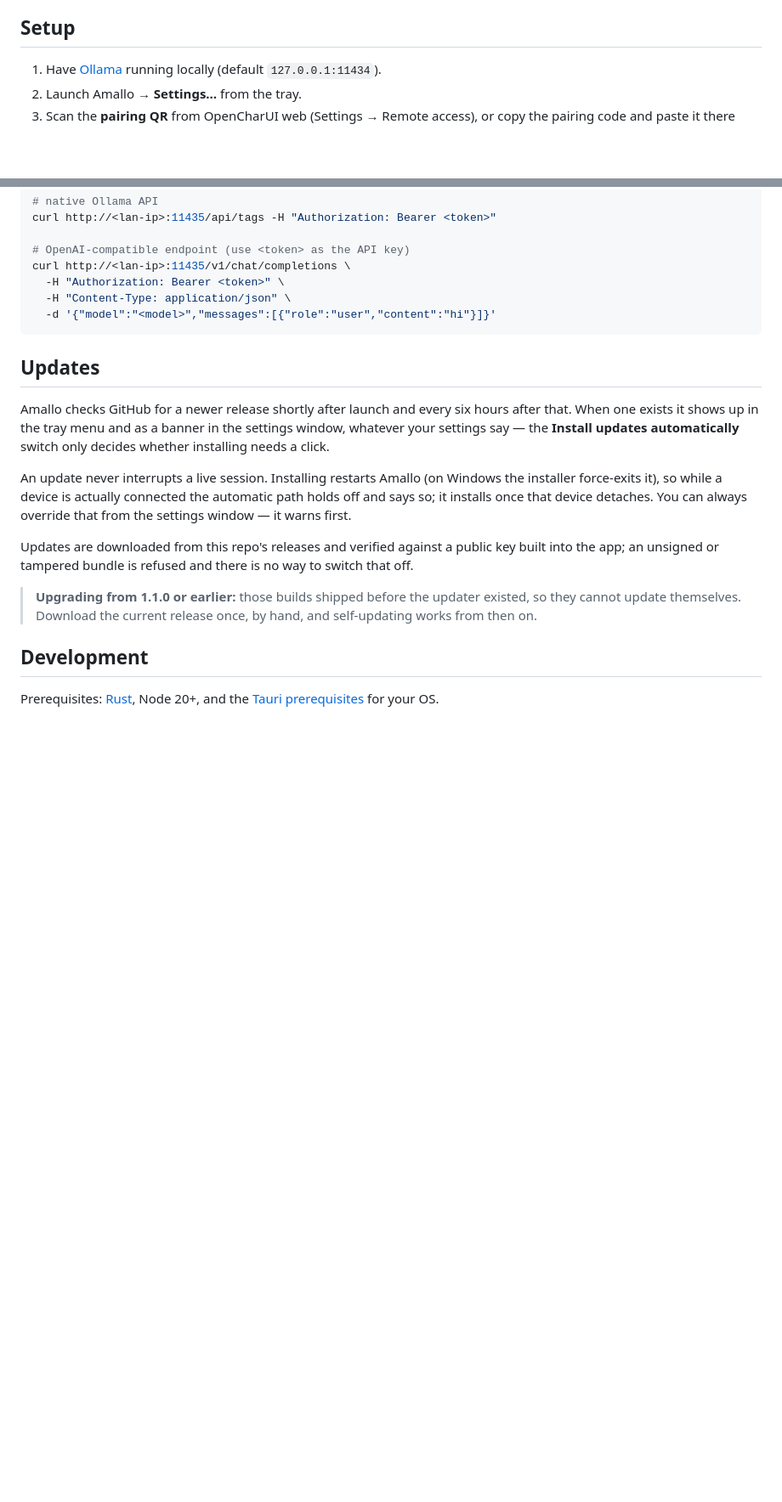
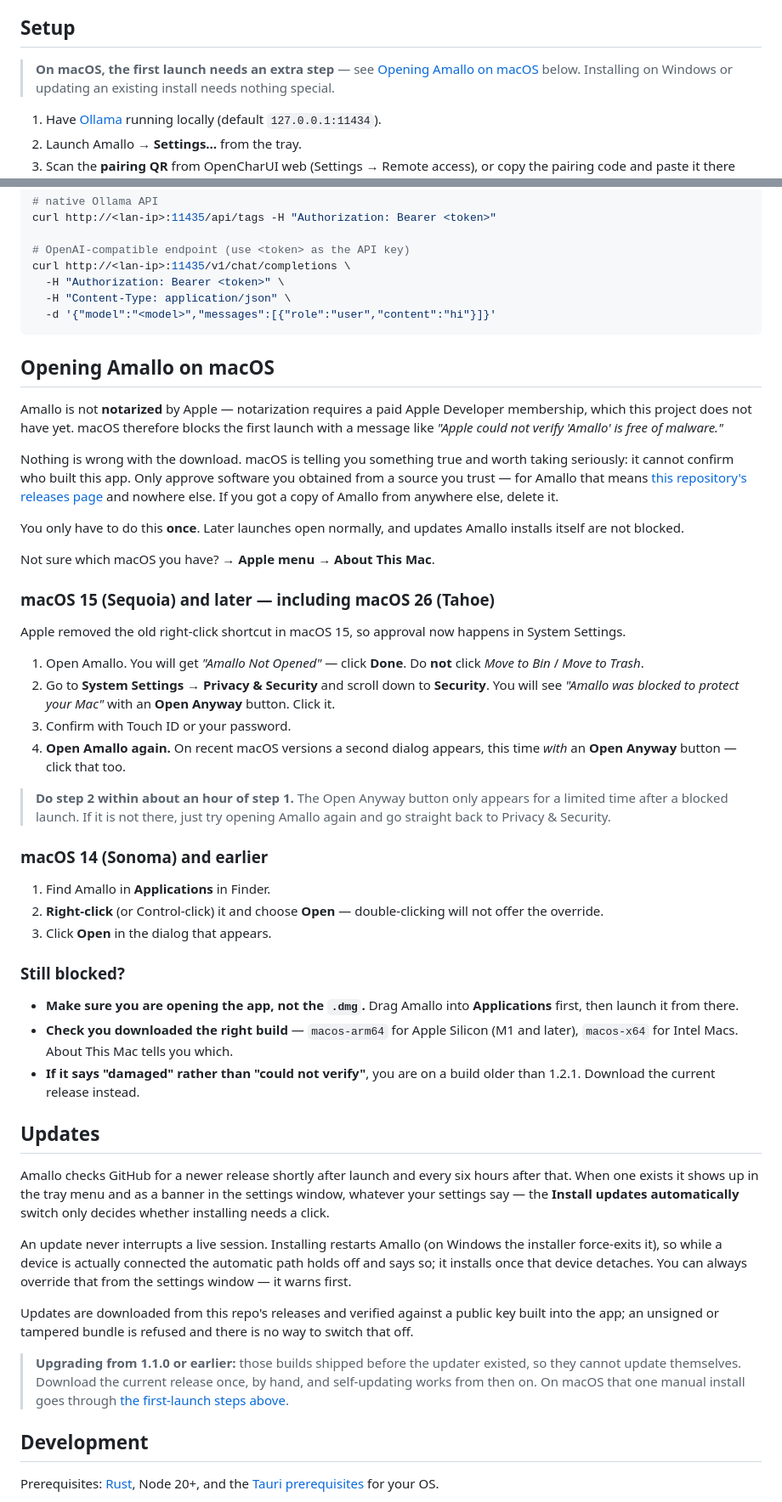
Before and after one commit to 41tunnels/amallo, a Markdown page: README.md, 2 parts joined by grey strips. Shown at 85% size. Drawn GitHub-style; blank space fills up the shorter version.

Commit message:
docs(readme): explain how to open Amallo on macOS for the first time
Amallo is not notarized, so macOS blocks the first launch. Ad-hoc signing
(1.2.1) downgraded that from the unrecoverable "is damaged and can't be
opened" to "Apple could not verify ... is free of malware", which the user
can approve — but nothing told them how, and the dialog itself offers only
Done and Move to Bin, so the obvious reading is that the download is broken
and belongs in the trash.

The steps differ by macOS version, which is why this is a section rather
than a line. macOS 15 removed the long-standing right-click-to-open
shortcut and moved approval into System Settings > Privacy & Security,
where the Open Anyway button appears only for about an hour after a blocked
launch, and recent versions then require a second confirmation on the next
launch. macOS 14 and earlier still take the right-click route. Both are
documented, along with the arm64/x64 and open-the-app-not-the-dmg mistakes
that produce similar-looking failures.

The framing is deliberate: this asks people to override a malware warning
for software that brokers remote access to their machine, so it says why
the warning is legitimate and scopes the trust decision to this repo's
releases page rather than just walking them through the clicks.

Cross-referenced from Setup (where an installing user is) and from the
Updates note about upgrading from 1.1.0 by hand (the other moment a Mac
user hits this).

````diff
--- a/README.md
+++ b/README.md
@@ -40,6 +40,10 @@ Pairing is a QR code (or a pasted code) generated by Amallo, encoding a relay UR
 
 ## Setup
 
+> **On macOS, the first launch needs an extra step** — see
+> [Opening Amallo on macOS](#opening-amallo-on-macos) below. Installing on
+> Windows or updating an existing install needs nothing special.
+
 1. Have [Ollama](https://ollama.com) running locally (default `127.0.0.1:11434`).
 2. Launch Amallo → **Settings…** from the tray.
 3. Scan the **pairing QR** from OpenCharUI web (Settings → Remote access), or copy the pairing code and paste it there instead.
@@ -62,6 +66,58 @@ curl http://<lan-ip>:11435/v1/chat/completions \
   -d '{"model":"<model>","messages":[{"role":"user","content":"hi"}]}'
 ```
 
+## Opening Amallo on macOS
+
+Amallo is not **notarized** by Apple — notarization requires a paid Apple
+Developer membership, which this project does not have yet. macOS therefore
+blocks the first launch with a message like *"Apple could not verify 'Amallo'
+is free of malware."*
+
+Nothing is wrong with the download. macOS is telling you something true and
+worth taking seriously: it cannot confirm who built this app. Only approve
+software you obtained from a source you trust — for Amallo that means
+[this repository's releases page](https://github.com/41tunnels/amallo/releases)
+and nowhere else. If you got a copy of Amallo from anywhere else, delete it.
+
+You only have to do this **once**. Later launches open normally, and updates
+Amallo installs itself are not blocked.
+
+Not sure which macOS you have?  → **Apple menu → About This Mac**.
+
+### macOS 15 (Sequoia) and later — including macOS 26 (Tahoe)
+
+Apple removed the old right-click shortcut in macOS 15, so approval now happens
+in System Settings.
+
+1. Open Amallo. You will get *"Amallo Not Opened"* — click **Done**.
+   Do **not** click *Move to Bin* / *Move to Trash*.
+2. Go to **System Settings → Privacy & Security** and scroll down to
+   **Security**. You will see *"Amallo was blocked to protect your Mac"* with an
+   **Open Anyway** button. Click it.
+3. Confirm with Touch ID or your password.
+4. **Open Amallo again.** On recent macOS versions a second dialog appears, this
+   time *with* an **Open Anyway** button — click that too.
+
+> **Do step 2 within about an hour of step 1.** The Open Anyway button only
+> appears for a limited time after a blocked launch. If it is not there, just
+> try opening Amallo again and go straight back to Privacy & Security.
+
+### macOS 14 (Sonoma) and earlier
+
+1. Find Amallo in **Applications** in Finder.
+2. **Right-click** (or Control-click) it and choose **Open** — double-clicking
+   will not offer the override.
+3. Click **Open** in the dialog that appears.
+
+### Still blocked?
+
+- **Make sure you are opening the app, not the `.dmg`.** Drag Amallo into
+  **Applications** first, then launch it from there.
+- **Check you downloaded the right build** — `macos-arm64` for Apple Silicon
+  (M1 and later), `macos-x64` for Intel Macs. About This Mac tells you which.
+- **If it says "damaged" rather than "could not verify"**, you are on a build
+  older than 1.2.1. Download the current release instead.
+
 ## Updates
 
 Amallo checks GitHub for a newer release shortly after launch and every six
@@ -81,7 +137,8 @@ no way to switch that off.
 
 > **Upgrading from 1.1.0 or earlier:** those builds shipped before the updater
 > existed, so they cannot update themselves. Download the current release once,
-> by hand, and self-updating works from then on.
+> by hand, and self-updating works from then on. On macOS that one manual
+> install goes through [the first-launch steps above](#opening-amallo-on-macos).
 
 ## Development
 
````
